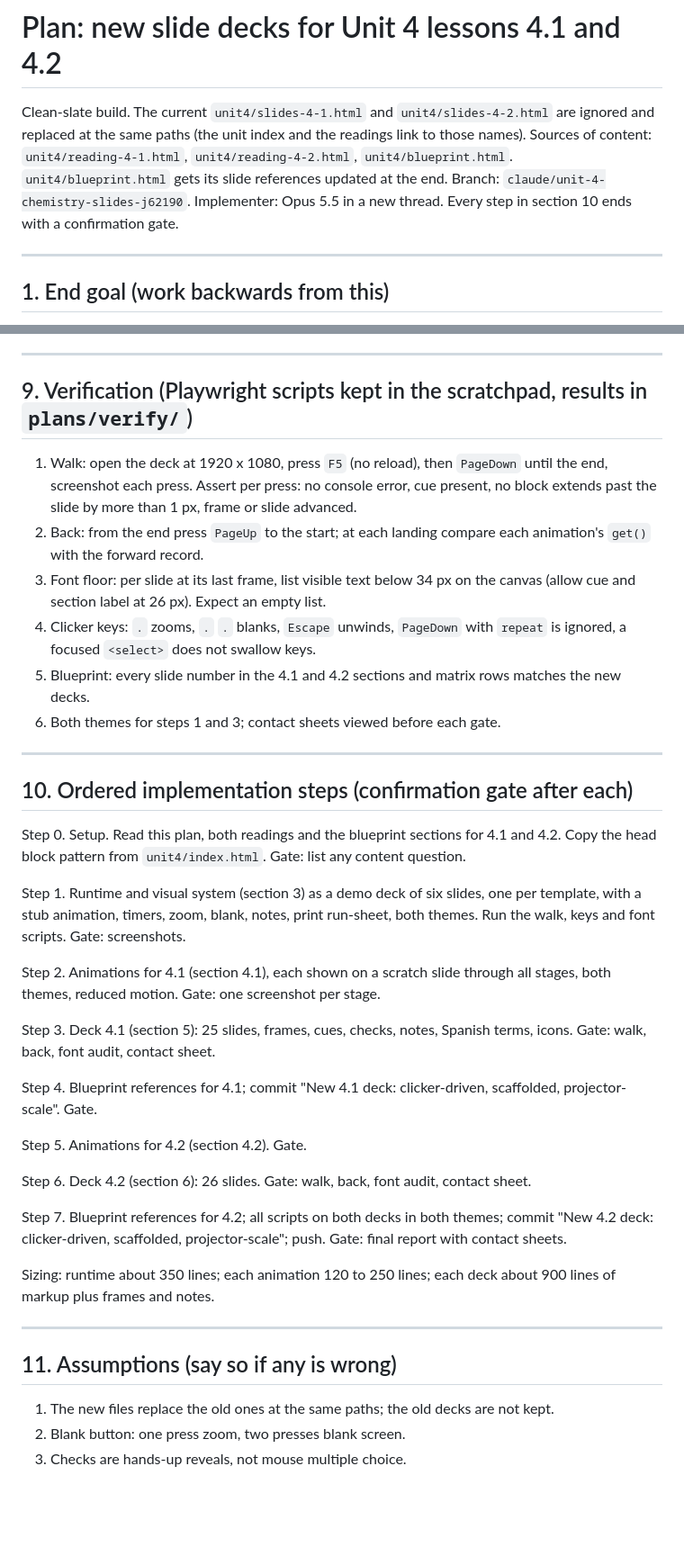
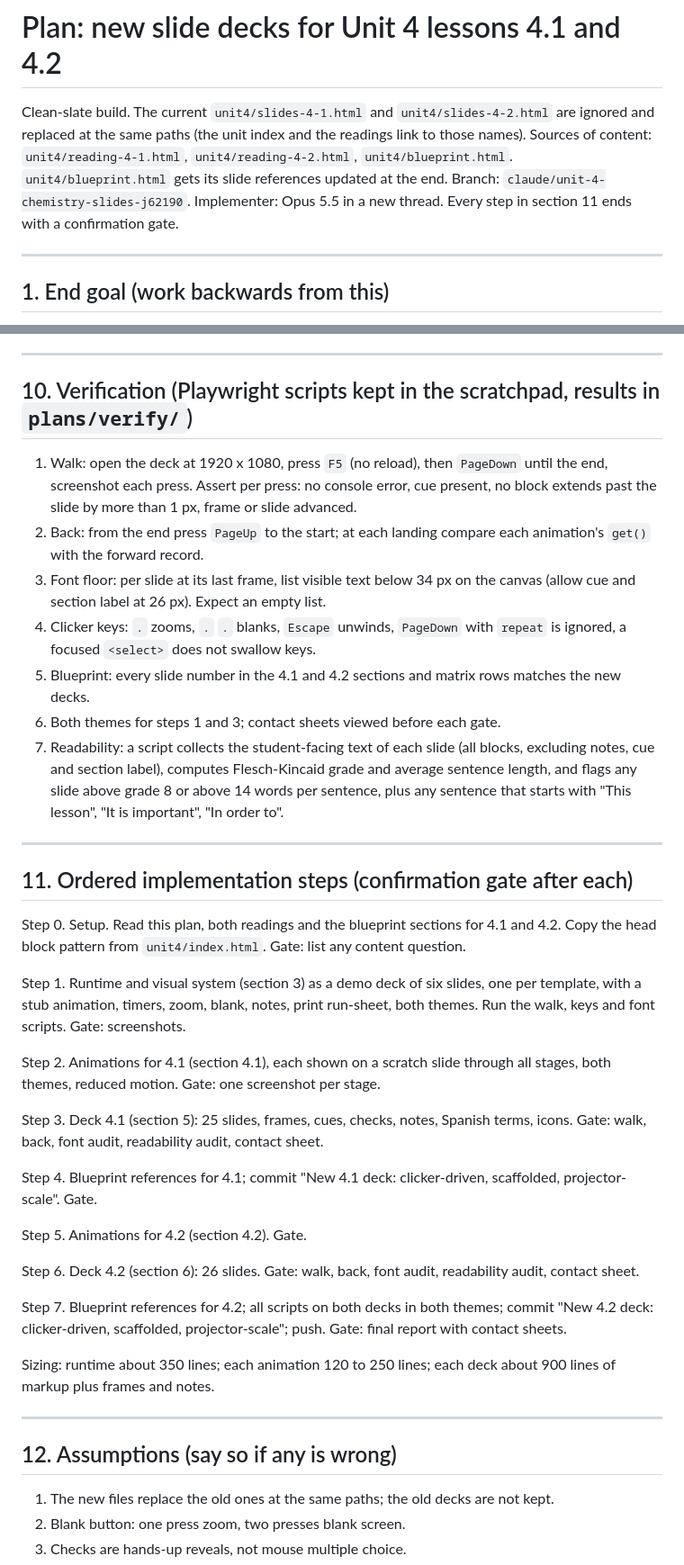
Before and after one commit to jivishov/texaschemistry, a Markdown page: plans/unit4-slides-4-1-4-2.md, 2 parts joined by grey strips. Shown at 90% size. Drawn GitHub-style; blank space fills up the shorter version.

```diff
--- a/plans/unit4-slides-4-1-4-2.md
+++ b/plans/unit4-slides-4-1-4-2.md
@@ -1,7 +1,7 @@
 # Plan: new slide decks for Unit 4 lessons 4.1 and 4.2
 
 Clean-slate build. The current `unit4/slides-4-1.html` and `unit4/slides-4-2.html` are ignored and replaced at the same paths (the unit index and the readings link to those names). Sources of content: `unit4/reading-4-1.html`, `unit4/reading-4-2.html`, `unit4/blueprint.html`. `unit4/blueprint.html` gets its slide references updated at the end.
-Branch: `claude/unit-4-chemistry-slides-j62190`. Implementer: Opus 5.5 in a new thread. Every step in section 10 ends with a confirmation gate.
+Branch: `claude/unit-4-chemistry-slides-j62190`. Implementer: Opus 5.5 in a new thread. Every step in section 11 ends with a confirmation gate.
 
 ---
 
@@ -183,7 +214,7 @@ Each frame's note has: time in minutes, what to say or ask in one or two lines,
 
 ---
 
-## 9. Verification (Playwright scripts kept in the scratchpad, results in `plans/verify/`)
+## 10. Verification (Playwright scripts kept in the scratchpad, results in `plans/verify/`)
 
 1. Walk: open the deck at 1920 x 1080, press `F5` (no reload), then `PageDown` until the end, screenshot each press. Assert per press: no console error, cue present, no block extends past the slide by more than 1 px, frame or slide advanced.
 2. Back: from the end press `PageUp` to the start; at each landing compare each animation's `get()` with the forward record.
@@ -191,10 +222,11 @@ Each frame's note has: time in minutes, what to say or ask in one or two lines,
 4. Clicker keys: `.` zooms, `.` `.` blanks, `Escape` unwinds, `PageDown` with `repeat` is ignored, a focused `<select>` does not swallow keys.
 5. Blueprint: every slide number in the 4.1 and 4.2 sections and matrix rows matches the new decks.
 6. Both themes for steps 1 and 3; contact sheets viewed before each gate.
+7. Readability: a script collects the student-facing text of each slide (all blocks, excluding notes, cue and section label), computes Flesch-Kincaid grade and average sentence length, and flags any slide above grade 8 or above 14 words per sentence, plus any sentence that starts with "This lesson", "It is important", "In order to".
 
 ---
 
-## 10. Ordered implementation steps (confirmation gate after each)
+## 11. Ordered implementation steps (confirmation gate after each)
 
 Step 0. Setup. Read this plan, both readings and the blueprint sections for 4.1 and 4.2. Copy the head block pattern from `unit4/index.html`. Gate: list any content question.
 
@@ -202,13 +234,13 @@ Step 1. Runtime and visual system (section 3) as a demo deck of six slides, one
 
 Step 2. Animations for 4.1 (section 4.1), each shown on a scratch slide through all stages, both themes, reduced motion. Gate: one screenshot per stage.
 
-Step 3. Deck 4.1 (section 5): 25 slides, frames, cues, checks, notes, Spanish terms, icons. Gate: walk, back, font audit, contact sheet.
+Step 3. Deck 4.1 (section 5): 25 slides, frames, cues, checks, notes, Spanish terms, icons. Gate: walk, back, font audit, readability audit, contact sheet.
 
 Step 4. Blueprint references for 4.1; commit "New 4.1 deck: clicker-driven, scaffolded, projector-scale". Gate.
 
 Step 5. Animations for 4.2 (section 4.2). Gate.
 
-Step 6. Deck 4.2 (section 6): 26 slides. Gate: walk, back, font audit, contact sheet.
+Step 6. Deck 4.2 (section 6): 26 slides. Gate: walk, back, font audit, readability audit, contact sheet.
 
 Step 7. Blueprint references for 4.2; all scripts on both decks in both themes; commit "New 4.2 deck: clicker-driven, scaffolded, projector-scale"; push. Gate: final report with contact sheets.
 
@@ -216,7 +248,7 @@ Sizing: runtime about 350 lines; each animation 120 to 250 lines; each deck abou
 
 ---
 
-## 11. Assumptions (say so if any is wrong)
+## 12. Assumptions (say so if any is wrong)
 
 1. The new files replace the old ones at the same paths; the old decks are not kept.
 2. Blank button: one press zoom, two presses blank screen.
```
Also changed, not shown: other parts of plans/unit4-slides-4-1-4-2.md (+34 -3 lines).
